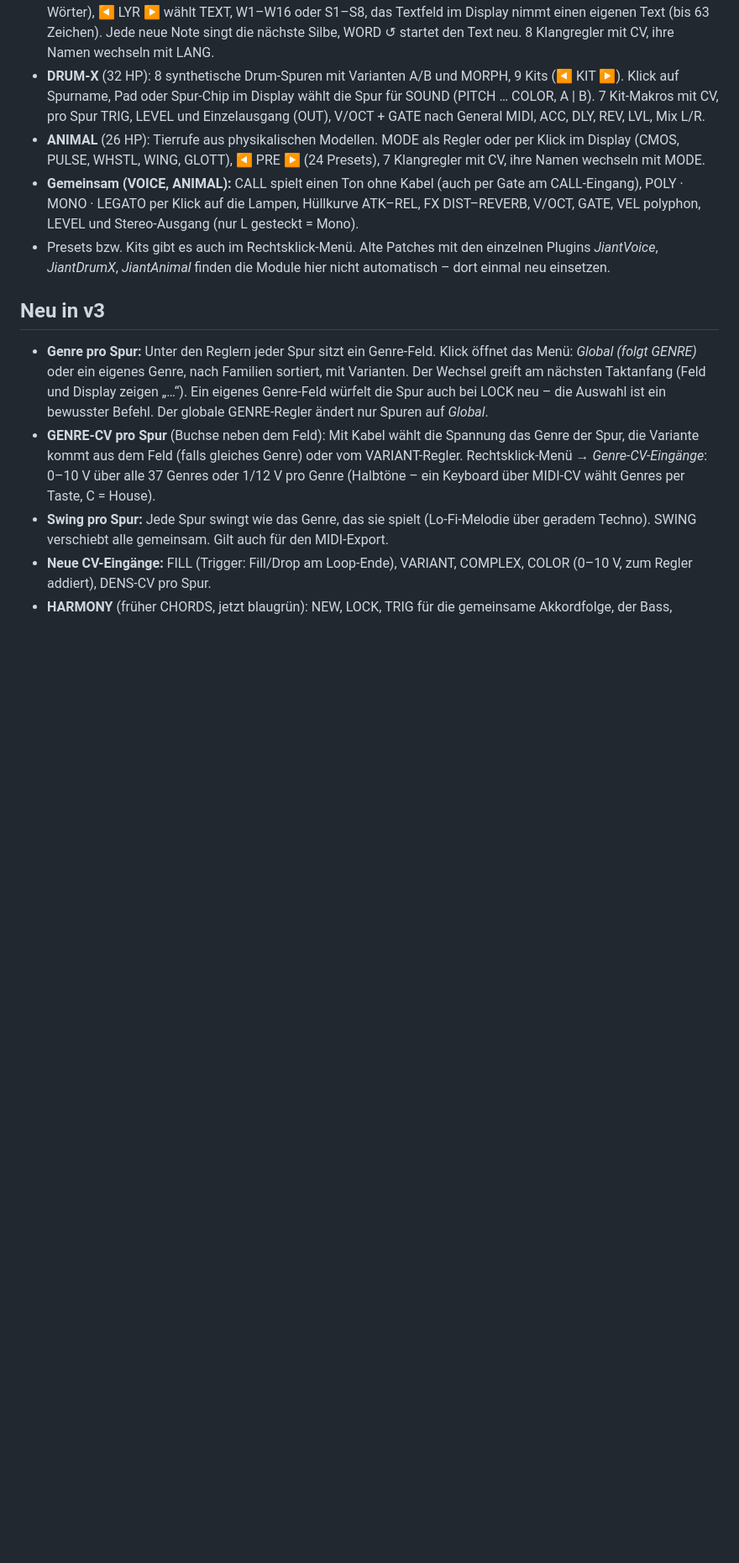
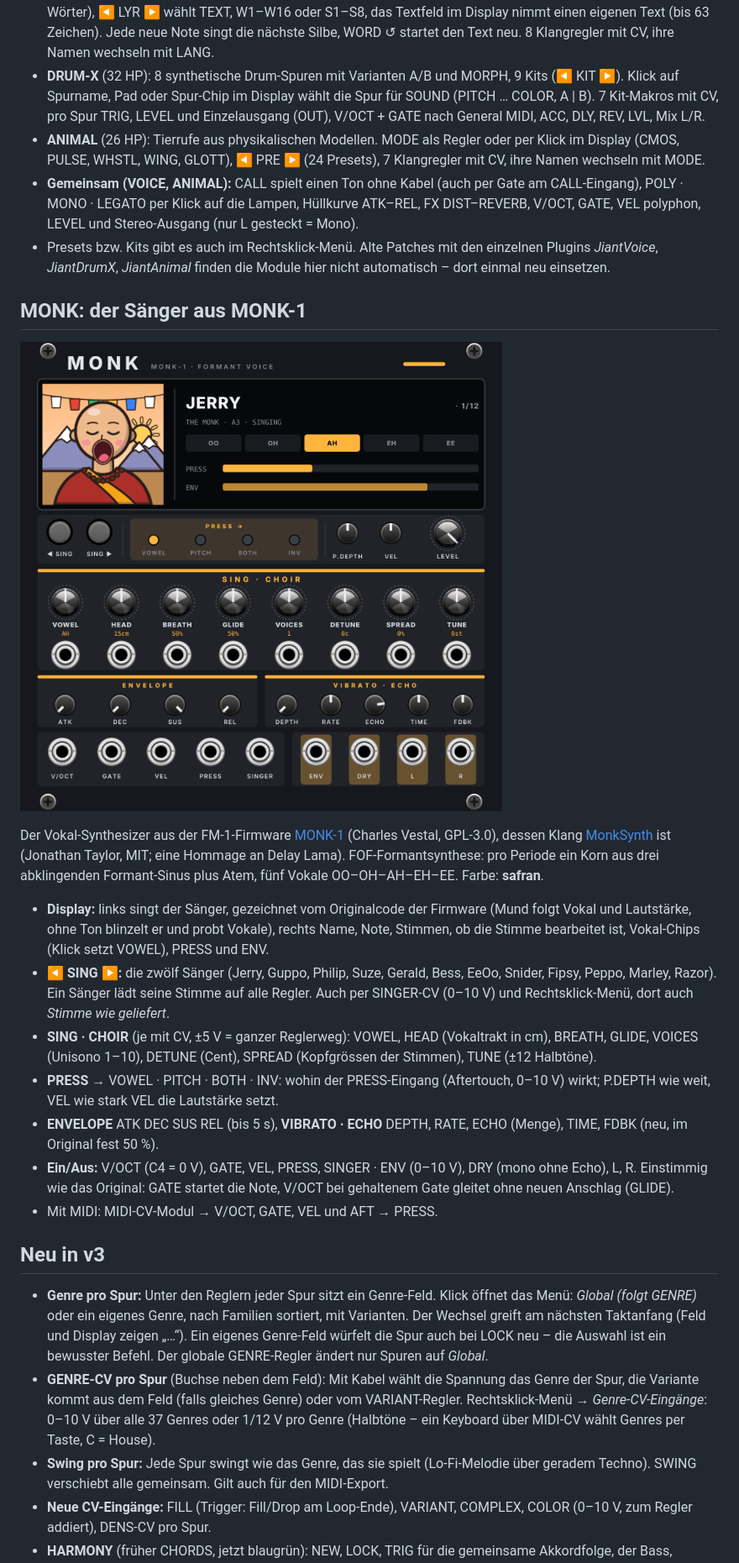
Before and after one commit to Camillowup/Genra-for-Vcv, a Markdown page: README.md, the part around one of its changes. Shown at 84% size. GitHub-like rendering; pictures changed too: docs/entwuerfe/monk.png (added); blank space fills up the shorter version.

```diff
--- a/README.md
+++ b/README.md
@@ -32,6 +32,20 @@ Drei Klangerzeuger aus der Firmware von [JIANT FM](https://github.com/juanjiant-
 - **ANIMAL** (26 HP): Tierrufe aus physikalischen Modellen. MODE als Regler oder per Klick im Display (CMOS, PULSE, WHSTL, WING, GLOTT), ◀ PRE ▶ (24 Presets), 7 Klangregler mit CV, ihre Namen wechseln mit MODE.
 - **Gemeinsam (VOICE, ANIMAL):** CALL spielt einen Ton ohne Kabel (auch per Gate am CALL-Eingang), POLY · MONO · LEGATO per Klick auf die Lampen, Hüllkurve ATK–REL, FX DIST–REVERB, V/OCT, GATE, VEL polyphon, LEVEL und Stereo-Ausgang (nur L gesteckt = Mono).
 - Presets bzw. Kits gibt es auch im Rechtsklick-Menü. Alte Patches mit den einzelnen Plugins *JiantVoice*, *JiantDrumX*, *JiantAnimal* finden die Module hier nicht automatisch – dort einmal neu einsetzen.
+
+## MONK: der Sänger aus MONK-1
+
+![MONK](docs/entwuerfe/monk.png)
+
+Der Vokal-Synthesizer aus der FM-1-Firmware [MONK-1](https://github.com/charlesvestal/fm1-monk) (Charles Vestal, GPL-3.0), dessen Klang [MonkSynth](https://github.com/JonET/monksynth) ist (Jonathan Taylor, MIT; eine Hommage an Delay Lama). FOF-Formantsynthese: pro Periode ein Korn aus drei abklingenden Formant-Sinus plus Atem, fünf Vokale OO–OH–AH–EH–EE. Farbe: **safran**.
+
+- **Display:** links singt der Sänger, gezeichnet vom Originalcode der Firmware (Mund folgt Vokal und Lautstärke, ohne Ton blinzelt er und probt Vokale), rechts Name, Note, Stimmen, ob die Stimme bearbeitet ist, Vokal-Chips (Klick setzt VOWEL), PRESS und ENV.
+- **◀ SING ▶:** die zwölf Sänger (Jerry, Guppo, Philip, Suze, Gerald, Bess, EeOo, Snider, Fipsy, Peppo, Marley, Razor). Ein Sänger lädt seine Stimme auf alle Regler. Auch per SINGER-CV (0–10 V) und Rechtsklick-Menü, dort auch *Stimme wie geliefert*.
+- **SING · CHOIR** (je mit CV, ±5 V = ganzer Reglerweg): VOWEL, HEAD (Vokaltrakt in cm), BREATH, GLIDE, VOICES (Unisono 1–10), DETUNE (Cent), SPREAD (Kopfgrössen der Stimmen), TUNE (±12 Halbtöne).
+- **PRESS →** VOWEL · PITCH · BOTH · INV: wohin der PRESS-Eingang (Aftertouch, 0–10 V) wirkt; P.DEPTH wie weit, VEL wie stark VEL die Lautstärke setzt.
+- **ENVELOPE** ATK DEC SUS REL (bis 5 s), **VIBRATO · ECHO** DEPTH, RATE, ECHO (Menge), TIME, FDBK (neu, im Original fest 50 %).
+- **Ein/Aus:** V/OCT (C4 = 0 V), GATE, VEL, PRESS, SINGER · ENV (0–10 V), DRY (mono ohne Echo), L, R. Einstimmig wie das Original: GATE startet die Note, V/OCT bei gehaltenem Gate gleitet ohne neuen Anschlag (GLIDE).
+- Mit MIDI: MIDI-CV-Modul → V/OCT, GATE, VEL und AFT → PRESS.
 
 ## Neu in v3
 
```
Also changed, not shown: other parts of README.md (+1 -1 lines), PROJEKT.md (+7 -0 lines), 16 other files.
